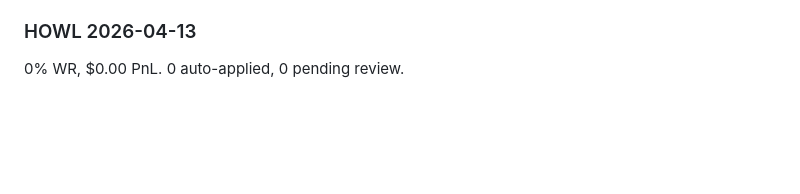
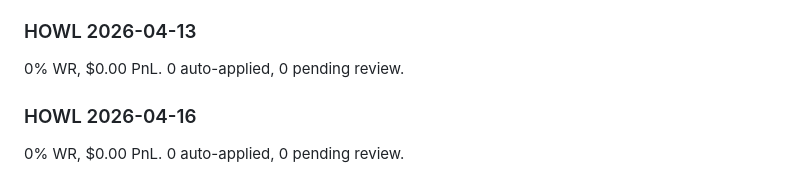
Before and after one commit to tradewife/senpi-warp, a Markdown page: memory/MEMORY.md, the part around the change. Rendered like a GitHub page; blank space fills up the shorter version.

Commit message:
waifu howl: nightly report 2026-04-16

```diff
--- a/memory/MEMORY.md
+++ b/memory/MEMORY.md
@@ -98,3 +98,6 @@
 
 ### HOWL 2026-04-13
 0% WR, $0.00 PnL. 0 auto-applied, 0 pending review.
+
+### HOWL 2026-04-16
+0% WR, $0.00 PnL. 0 auto-applied, 0 pending review.
```
Also changed, not shown: memory/howl-2026-04-16.md (added, +47 -0 lines).
